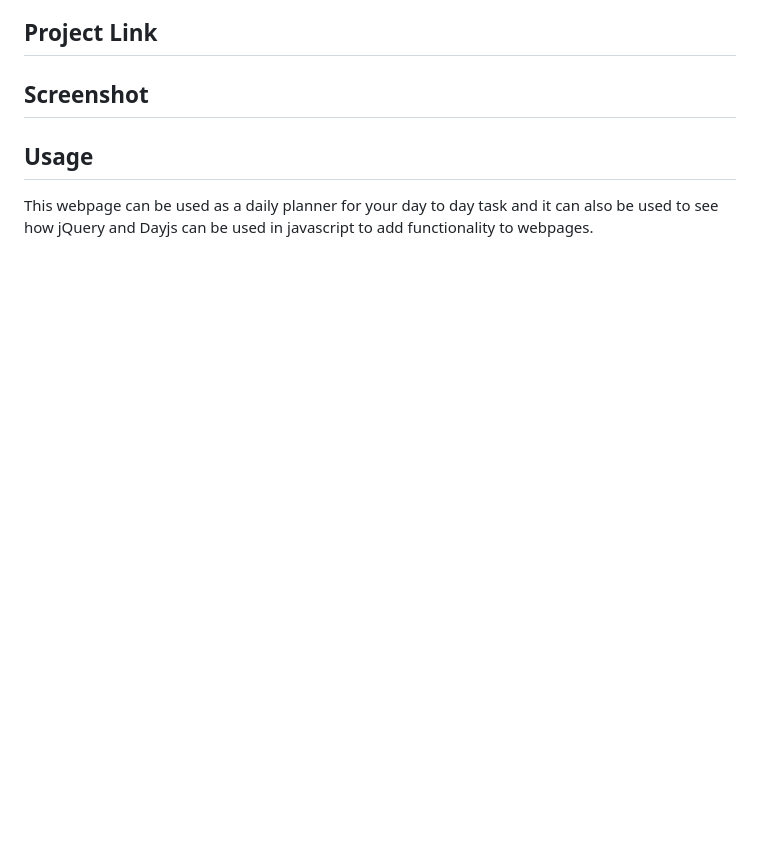
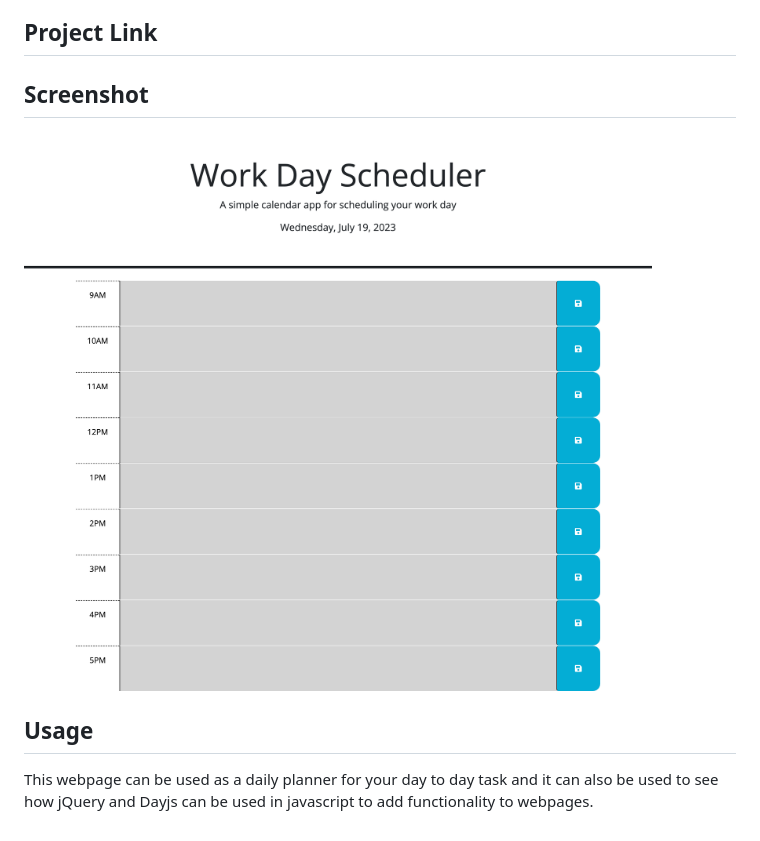
Before and after one commit to ralstonb9/work-day-scheduler, a Markdown page: README.md, the part around the change. Drawn GitHub-style; pictures changed too: assets/images/work-day-scheduler.png (added); blank space fills up the shorter version.

Commit message:
added screenshot image to assets and to the readme

```diff
--- a/README.md
+++ b/README.md
@@ -9,6 +9,7 @@ In the week 5 challenge we were given the CSS and HTML for a work day scheduler
 
 ## Screenshot
 
+![9AM-5PM Scheduler](./assets/images/work-day-scheduler.png)
 
 ## Usage
 
```
